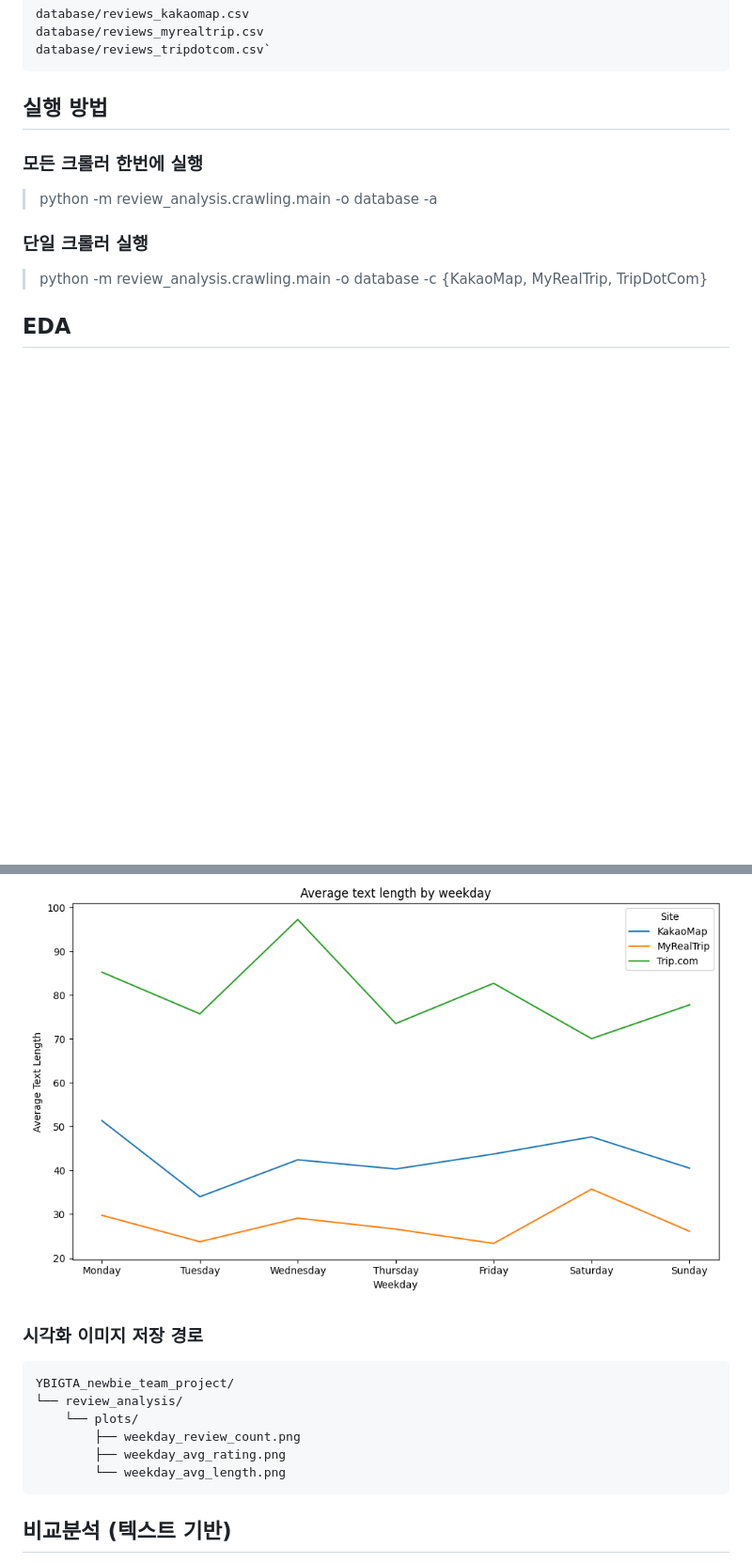
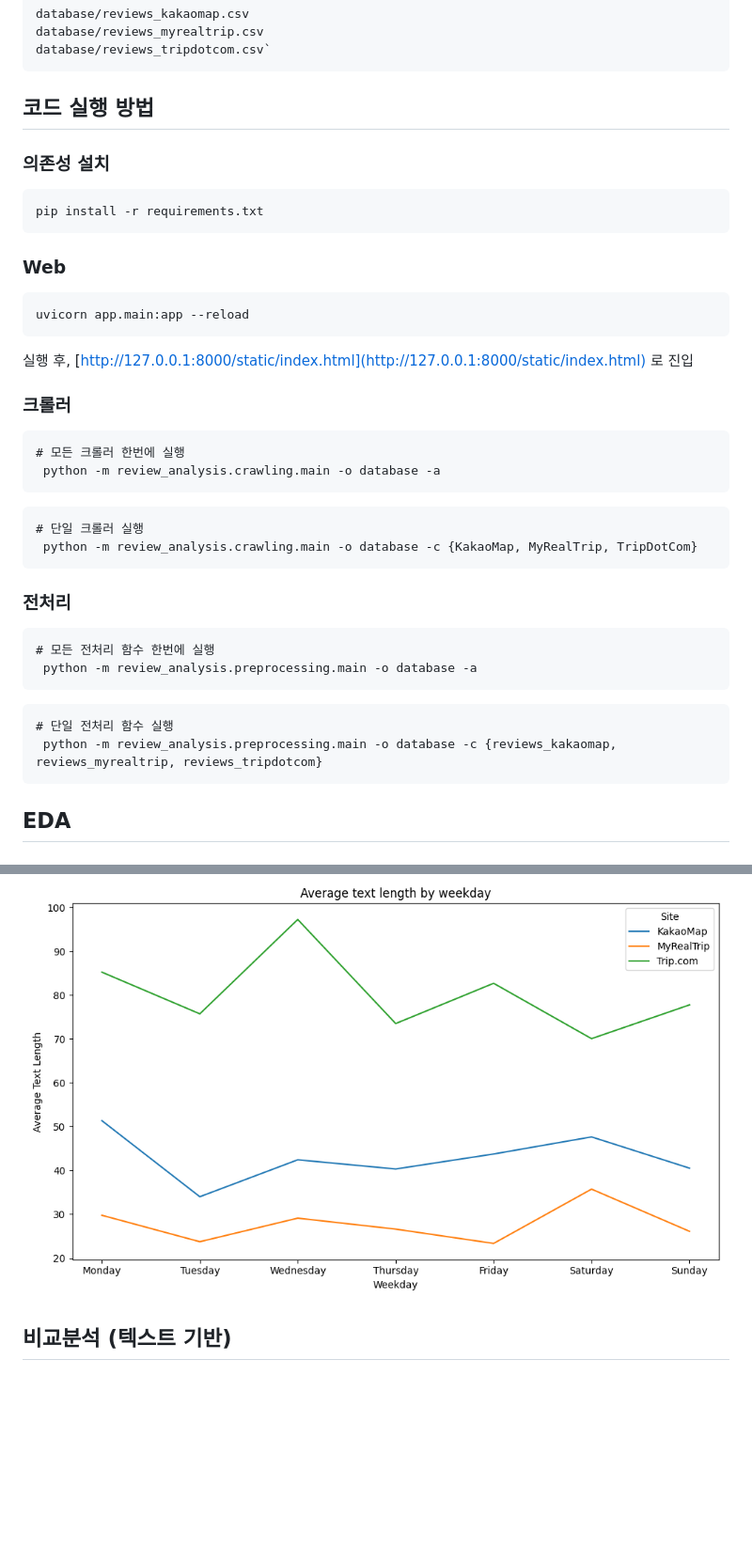
Before and after one commit to cypark00/YBIGTA_newbie_team_project, a Markdown page: README.md, 2 parts joined by grey strips. Shown: that part at 94% size. GitHub-like rendering; blank space fills up the shorter version.

````diff
--- a/README.md
+++ b/README.md
@@ -32,12 +32,39 @@ database/reviews_myrealtrip.csv
 database/reviews_tripdotcom.csv`
 ```
 
-## 실행 방법
-### 모든 크롤러 한번에 실행
-> python -m review_analysis.crawling.main -o database -a
+## 코드 실행 방법
+### 의존성 설치
+```
+pip install -r requirements.txt
+```
 
-### 단일 크롤러 실행
-> python -m review_analysis.crawling.main -o database -c {KakaoMap, MyRealTrip, TripDotCom}
+### Web
+```
+uvicorn app.main:app --reload
+```
+실행 후,
+[http://127.0.0.1:8000/static/index.html](http://127.0.0.1:8000/static/index.html) 로 진입
+
+### 크롤러
+```
+# 모든 크롤러 한번에 실행
+ python -m review_analysis.crawling.main -o database -a
+```
+```
+# 단일 크롤러 실행
+ python -m review_analysis.crawling.main -o database -c {KakaoMap, MyRealTrip, TripDotCom}
+```
+
+### 전처리
+```
+# 모든 전처리 함수 한번에 실행
+ python -m review_analysis.preprocessing.main -o database -a
+```
+```
+# 단일 전처리 함수 실행
+ python -m review_analysis.preprocessing.main -o database -c {reviews_kakaomap, reviews_myrealtrip, reviews_tripdotcom}
+```
+
 
 ## EDA
 ### Kakaomap
@@ -193,16 +220,6 @@ database/reviews_tripdotcom.csv`
 
 ![Alt text](/review_analysis/plots/weekday_avg_length.png)
 
-### 시각화 이미지 저장 경로
-```
-YBIGTA_newbie_team_project/
-└── review_analysis/
-    └── plots/
-        ├── weekday_review_count.png
-        ├── weekday_avg_rating.png
-        └── weekday_avg_length.png
-```
-
 ## 비교분석 (텍스트 기반)
 - 본 분석에서는 KakaoMap, MyRealTrip, TripDotcom 세 사이트에서의 콘텐츠를 기반으로 상위 키워드의 빈도수를 비교하고, 각 플랫폼의 키워드 특성을 시각적으로 분석하였음.
 ### 사이트별 상위 키워드 등장 횟수
````
Also changed, not shown: other parts of README.md (+11 -0 lines), github/review_and_merged.png (added), 4 other files.
